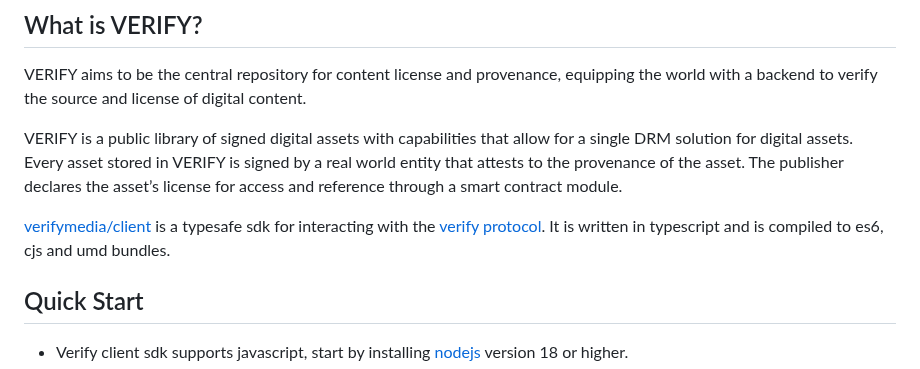
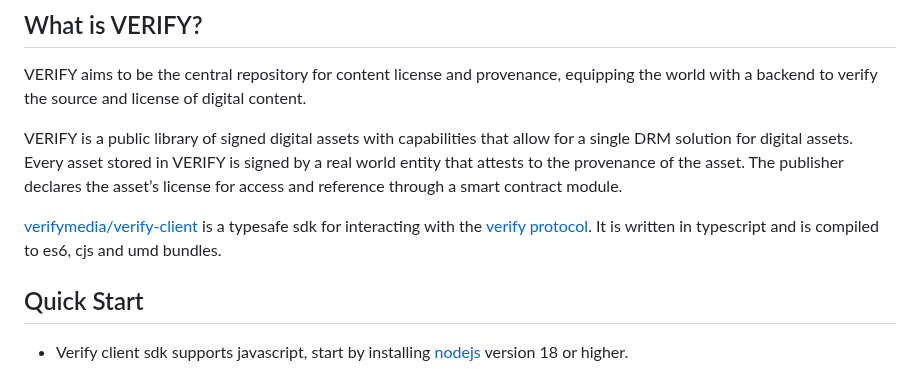
Before and after one commit to verify-media/verify-client, a Markdown page: README.md, the part around the change. Rendered like a GitHub page.

Commit message:
fix: sdk name

```diff
--- a/README.md
+++ b/README.md
@@ -6,7 +6,7 @@ VERIFY aims to be the central repository for content license and provenance, equ
 
 VERIFY is a public library of signed digital assets with capabilities that allow for a single DRM solution for digital assets. Every asset stored in VERIFY is signed by a real world entity that attests to the provenance of the asset. The publisher declares the asset’s license for access and reference through a smart contract module.
 
-[verifymedia/client](https://github.com/verify-media/verify-client/pkgs/npm/verify-client/170509994) is a typesafe sdk for interacting with the [verify protocol](https://www.verifymedia.com/). It is written in typescript and is compiled to es6, cjs and umd bundles.
+[verifymedia/verify-client](https://github.com/verify-media/verify-client/pkgs/npm/verify-client/170509994) is a typesafe sdk for interacting with the [verify protocol](https://www.verifymedia.com/). It is written in typescript and is compiled to es6, cjs and umd bundles.
 
 ## Quick Start
 
```
